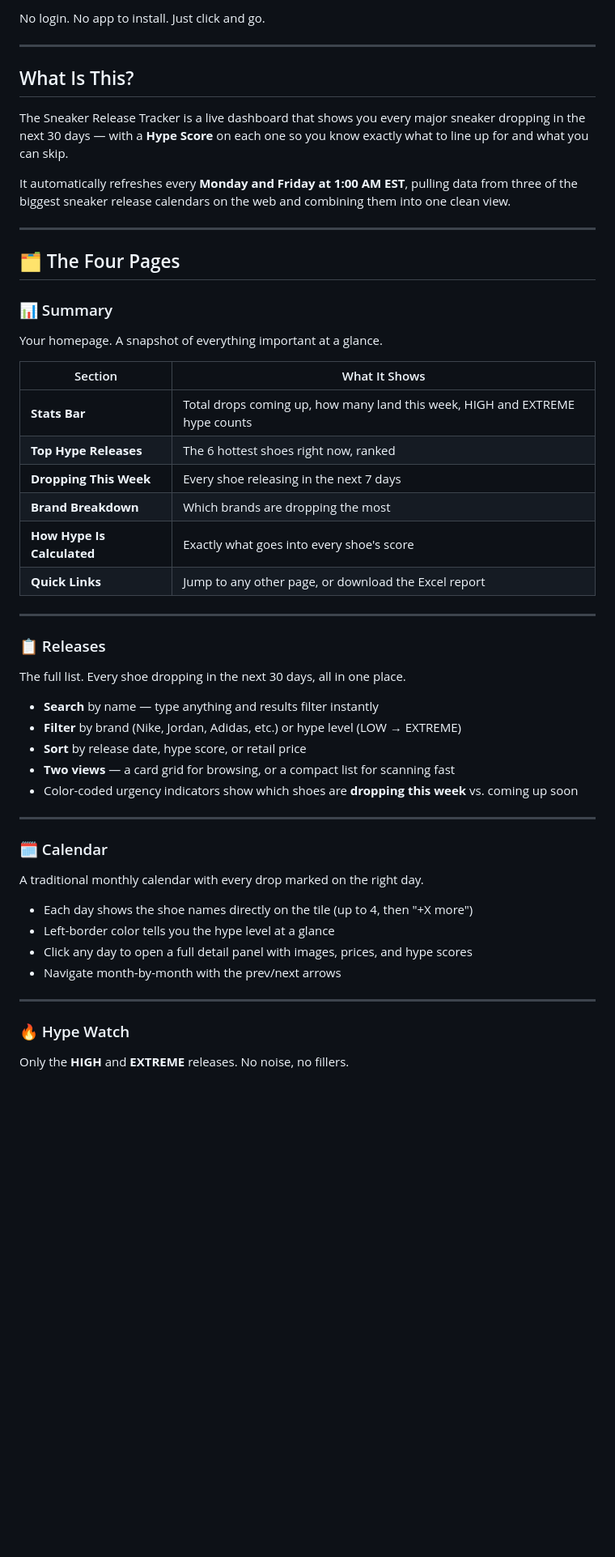
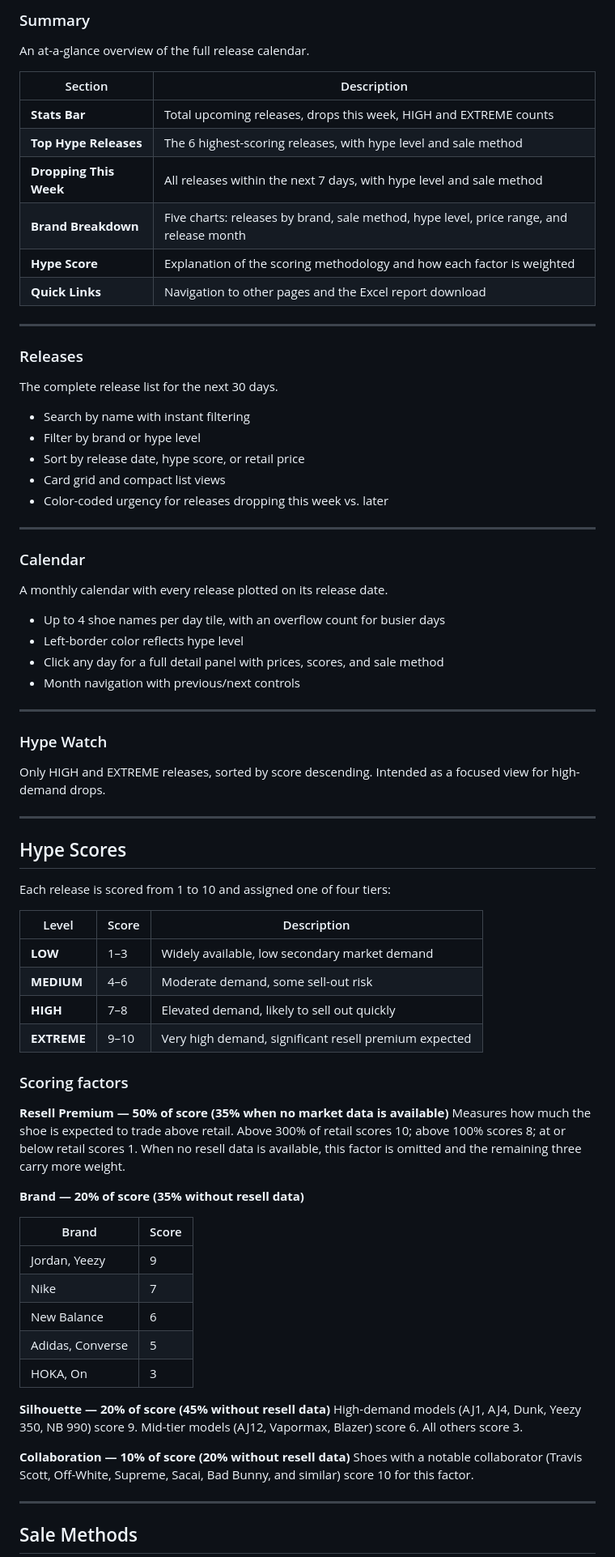
Before and after one commit to lordnader2002-sudo/Shoe-Tracker-v2, a Markdown page: README.md, the part around one of its changes. Shown at 81% size. Drawn GitHub-style; blank space fills up the shorter version.

```diff
--- a/README.md
+++ b/README.md
@@ -8,53 +12,77 @@
 
-No login. No app to install. Just click and go.
+### Summary
+An at-a-glance overview of the full release calendar.
+
+| Section | Description |
+|---|---|
+| **Stats Bar** | Total upcoming releases, drops this week, HIGH and EXTREME counts |
+| **Top Hype Releases** | The 6 highest-scoring releases, with hype level and sale method |
+| **Dropping This Week** | All releases within the next 7 days, with hype level and sale method |
+| **Brand Breakdown** | Five charts: releases by brand, sale method, hype level, price range, and release month |
+| **Hype Score** | Explanation of the scoring methodology and how each factor is weighted |
+| **Quick Links** | Navigation to other pages and the Excel report download |
 
 ---
 
-## What Is This?
+### Releases
+The complete release list for the next 30 days.
 
-The Sneaker Release Tracker is a live dashboard that shows you every major sneaker dropping in the next 30 days — with a **Hype Score** on each one so you know exactly what to line up for and what you can skip.
-
-It automatically refreshes every **Monday and Friday at 1:00 AM EST**, pulling data from three of the biggest sneaker release calendars on the web and combining them into one clean view.
+- Search by name with instant filtering
+- Filter by brand or hype level
+- Sort by release date, hype score, or retail price
+- Card grid and compact list views
+- Color-coded urgency for releases dropping this week vs. later
 
 ---
 
-## 🗂️ The Four Pages
+### Calendar
+A monthly calendar with every release plotted on its release date.
 
-### 📊 Summary
-Your homepage. A snapshot of everything important at a glance.
-
-| Section | What It Shows |
-|---|---|
-| **Stats Bar** | Total drops coming up, how many land this week, HIGH and EXTREME hype counts |
-| **Top Hype Releases** | The 6 hottest shoes right now, ranked |
-| **Dropping This Week** | Every shoe releasing in the next 7 days |
-| **Brand Breakdown** | Which brands are dropping the most |
-| **How Hype Is Calculated** | Exactly what goes into every shoe's score |
-| **Quick Links** | Jump to any other page, or download the Excel report |
+- Up to 4 shoe names per day tile, with an overflow count for busier days
+- Left-border color reflects hype level
+- Click any day for a full detail panel with prices, scores, and sale method
+- Month navigation with previous/next controls
 
 ---
 
-### 📋 Releases
-The full list. Every shoe dropping in the next 30 days, all in one place.
-
-- **Search** by name — type anything and results filter instantly
-- **Filter** by brand (Nike, Jordan, Adidas, etc.) or hype level (LOW → EXTREME)
-- **Sort** by release date, hype score, or retail price
-- **Two views** — a card grid for browsing, or a compact list for scanning fast
-- Color-coded urgency indicators show which shoes are **dropping this week** vs. coming up soon
+### Hype Watch
+Only HIGH and EXTREME releases, sorted by score descending. Intended as a focused view for high-demand drops.
 
 ---
 
-### 🗓️ Calendar
-A traditional monthly calendar with every drop marked on the right day.
+## Hype Scores
 
-- Each day shows the shoe names directly on the tile (up to 4, then "+X more")
-- Left-border color tells you the hype level at a glance
-- Click any day to open a full detail panel with images, prices, and hype scores
-- Navigate month-by-month with the prev/next arrows
+Each release is scored from 1 to 10 and assigned one of four tiers:
+
+| Level | Score | Description |
+|---|---|---|
+| **LOW** | 1–3 | Widely available, low secondary market demand |
+| **MEDIUM** | 4–6 | Moderate demand, some sell-out risk |
+| **HIGH** | 7–8 | Elevated demand, likely to sell out quickly |
+| **EXTREME** | 9–10 | Very high demand, significant resell premium expected |
+
+### Scoring factors
+
+**Resell Premium — 50% of score (35% when no market data is available)**
+Measures how much the shoe is expected to trade above retail. Above 300% of retail scores 10; above 100% scores 8; at or below retail scores 1. When no resell data is available, this factor is omitted and the remaining three carry more weight.
+
+**Brand — 20% of score (35% without resell data)**
+
+| Brand | Score |
+|---|---|
+| Jordan, Yeezy | 9 |
+| Nike | 7 |
+| New Balance | 6 |
+| Adidas, Converse | 5 |
+| HOKA, On | 3 |
+
+**Silhouette — 20% of score (45% without resell data)**
+High-demand models (AJ1, AJ4, Dunk, Yeezy 350, NB 990) score 9. Mid-tier models (AJ12, Vapormax, Blazer) score 6. All others score 3.
+
+**Collaboration — 10% of score (20% without resell data)**
+Shoes with a notable collaborator (Travis Scott, Off-White, Supreme, Sacai, Bad Bunny, and similar) score 10 for this factor.
 
 ---
 
-### 🔥 Hype Watch
-Only the **HIGH** and **EXTREME** releases. No noise, no fillers.
+## Sale Methods
 
```
Also changed, not shown: other parts of README.md (+34 -122 lines).
